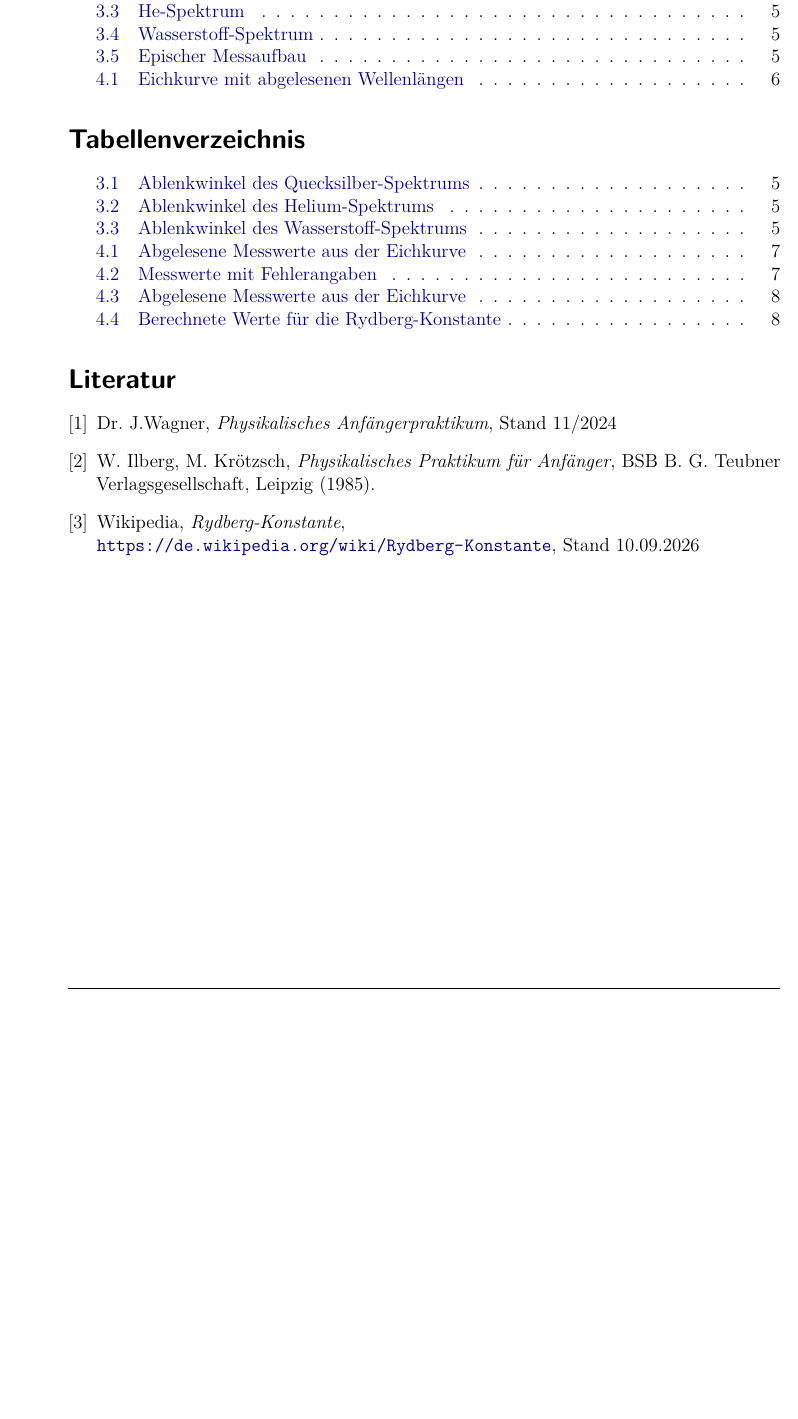
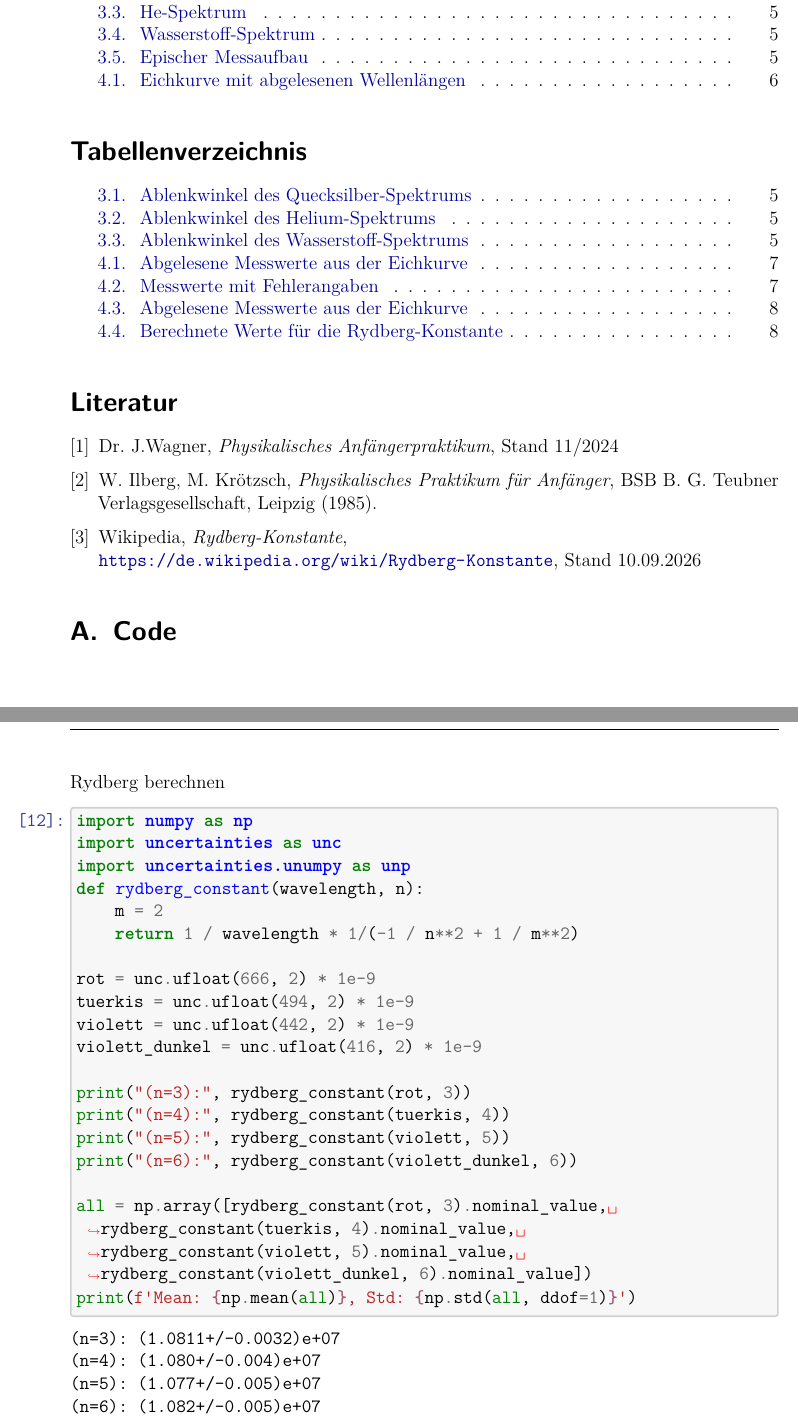
Before and after one commit to IchKaueHolz/PAP1, a LaTeX document (Versuch 33/Auswertung/main.tex, which reads Versuch 33/Auswertung/code/calc.tex): part of page 11 of 11 before the commit and two parts of pages 11 and 12 of 12 after it, the two joined at a grey line, cut so that both start at the same text, the shorter picture padded with empty space. Compiled offline with pdfLaTeX.

Commit message:
Versuch 33 - Code angehängt

```diff
--- /dev/null
+++ b/Versuch 33/Auswertung/code/calc.tex
@@ -0,0 +1,33 @@
+
+    Rydberg berechnen
+
+    \begin{tcolorbox}[breakable, size=fbox, boxrule=1pt, pad at break*=1mm,colback=cellbackground, colframe=cellborder]
+\prompt{In}{incolor}{12}{\boxspacing}
+\begin{Verbatim}[commandchars=\\\{\}]
+\PY{k+kn}{import}\PY{+w}{ }\PY{n+nn}{numpy}\PY{+w}{ }\PY{k}{as}\PY{+w}{ }\PY{n+nn}{np}
+\PY{k+kn}{import}\PY{+w}{ }\PY{n+nn}{uncertainties}\PY{+w}{ }\PY{k}{as}\PY{+w}{ }\PY{n+nn}{unc}
+\PY{k+kn}{import}\PY{+w}{ }\PY{n+nn}{uncertainties}\PY{n+nn}{.}\PY{n+nn}{unumpy}\PY{+w}{ }\PY{k}{as}\PY{+w}{ }\PY{n+nn}{unp}
+\PY{k}{def}\PY{+w}{ }\PY{n+nf}{rydberg\PYZus{}constant}\PY{p}{(}\PY{n}{wavelength}\PY{p}{,} \PY{n}{n}\PY{p}{)}\PY{p}{:}
+    \PY{n}{m} \PY{o}{=} \PY{l+m+mi}{2}
+    \PY{k}{return} \PY{l+m+mi}{1} \PY{o}{/} \PY{n}{wavelength} \PY{o}{*} \PY{l+m+mi}{1}\PY{o}{/}\PY{p}{(}\PY{o}{\PYZhy{}}\PY{l+m+mi}{1} \PY{o}{/} \PY{n}{n}\PY{o}{*}\PY{o}{*}\PY{l+m+mi}{2} \PY{o}{+} \PY{l+m+mi}{1} \PY{o}{/} \PY{n}{m}\PY{o}{*}\PY{o}{*}\PY{l+m+mi}{2}\PY{p}{)}
+
+\PY{n}{rot} \PY{o}{=} \PY{n}{unc}\PY{o}{.}\PY{n}{ufloat}\PY{p}{(}\PY{l+m+mi}{666}\PY{p}{,} \PY{l+m+mi}{2}\PY{p}{)} \PY{o}{*} \PY{l+m+mf}{1e\PYZhy{}9}
+\PY{n}{tuerkis} \PY{o}{=} \PY{n}{unc}\PY{o}{.}\PY{n}{ufloat}\PY{p}{(}\PY{l+m+mi}{494}\PY{p}{,} \PY{l+m+mi}{2}\PY{p}{)} \PY{o}{*} \PY{l+m+mf}{1e\PYZhy{}9}
+\PY{n}{violett} \PY{o}{=} \PY{n}{unc}\PY{o}{.}\PY{n}{ufloat}\PY{p}{(}\PY{l+m+mi}{442}\PY{p}{,} \PY{l+m+mi}{2}\PY{p}{)} \PY{o}{*} \PY{l+m+mf}{1e\PYZhy{}9}
+\PY{n}{violett\PYZus{}dunkel} \PY{o}{=} \PY{n}{unc}\PY{o}{.}\PY{n}{ufloat}\PY{p}{(}\PY{l+m+mi}{416}\PY{p}{,} \PY{l+m+mi}{2}\PY{p}{)} \PY{o}{*} \PY{l+m+mf}{1e\PYZhy{}9}
+
+\PY{n+nb}{print}\PY{p}{(}\PY{l+s+s2}{\PYZdq{}}\PY{l+s+s2}{(n=3):}\PY{l+s+s2}{\PYZdq{}}\PY{p}{,} \PY{n}{rydberg\PYZus{}constant}\PY{p}{(}\PY{n}{rot}\PY{p}{,} \PY{l+m+mi}{3}\PY{p}{)}\PY{p}{)}
+\PY{n+nb}{print}\PY{p}{(}\PY{l+s+s2}{\PYZdq{}}\PY{l+s+s2}{(n=4):}\PY{l+s+s2}{\PYZdq{}}\PY{p}{,} \PY{n}{rydberg\PYZus{}constant}\PY{p}{(}\PY{n}{tuerkis}\PY{p}{,} \PY{l+m+mi}{4}\PY{p}{)}\PY{p}{)}
+\PY{n+nb}{print}\PY{p}{(}\PY{l+s+s2}{\PYZdq{}}\PY{l+s+s2}{(n=5):}\PY{l+s+s2}{\PYZdq{}}\PY{p}{,} \PY{n}{rydberg\PYZus{}constant}\PY{p}{(}\PY{n}{violett}\PY{p}{,} \PY{l+m+mi}{5}\PY{p}{)}\PY{p}{)}
+\PY{n+nb}{print}\PY{p}{(}\PY{l+s+s2}{\PYZdq{}}\PY{l+s+s2}{(n=6):}\PY{l+s+s2}{\PYZdq{}}\PY{p}{,} \PY{n}{rydberg\PYZus{}constant}\PY{p}{(}\PY{n}{violett\PYZus{}dunkel}\PY{p}{,} \PY{l+m+mi}{6}\PY{p}{)}\PY{p}{)}
+
+\PY{n+nb}{all} \PY{o}{=} \PY{n}{np}\PY{o}{.}\PY{n}{array}\PY{p}{(}\PY{p}{[}\PY{n}{rydberg\PYZus{}constant}\PY{p}{(}\PY{n}{rot}\PY{p}{,} \PY{l+m+mi}{3}\PY{p}{)}\PY{o}{.}\PY{n}{nominal\PYZus{}value}\PY{p}{,} \PY{n}{rydberg\PYZus{}constant}\PY{p}{(}\PY{n}{tuerkis}\PY{p}{,} \PY{l+m+mi}{4}\PY{p}{)}\PY{o}{.}\PY{n}{nominal\PYZus{}value}\PY{p}{,} \PY{n}{rydberg\PYZus{}constant}\PY{p}{(}\PY{n}{violett}\PY{p}{,} \PY{l+m+mi}{5}\PY{p}{)}\PY{o}{.}\PY{n}{nominal\PYZus{}value}\PY{p}{,} \PY{n}{rydberg\PYZus{}constant}\PY{p}{(}\PY{n}{violett\PYZus{}dunkel}\PY{p}{,} \PY{l+m+mi}{6}\PY{p}{)}\PY{o}{.}\PY{n}{nominal\PYZus{}value}\PY{p}{]}\PY{p}{)}
+\PY{n+nb}{print}\PY{p}{(}\PY{l+s+sa}{f}\PY{l+s+s1}{\PYZsq{}}\PY{l+s+s1}{Mean: }\PY{l+s+si}{\PYZob{}}\PY{n}{np}\PY{o}{.}\PY{n}{mean}\PY{p}{(}\PY{n+nb}{all}\PY{p}{)}\PY{l+s+si}{\PYZcb{}}\PY{l+s+s1}{, Std: }\PY{l+s+si}{\PYZob{}}\PY{n}{np}\PY{o}{.}\PY{n}{std}\PY{p}{(}\PY{n+nb}{all}\PY{p}{,}\PY{+w}{ }\PY{n}{ddof}\PY{o}{=}\PY{l+m+mi}{1}\PY{p}{)}\PY{l+s+si}{\PYZcb{}}\PY{l+s+s1}{\PYZsq{}}\PY{p}{)}
+\end{Verbatim}
+\end{tcolorbox}
+
+    \begin{Verbatim}[commandchars=\\\{\}]
+(n=3): (1.0811+/-0.0032)e+07
+(n=4): (1.080+/-0.004)e+07
+(n=5): (1.077+/-0.005)e+07
+(n=6): (1.082+/-0.005)e+07
--- a/Versuch 33/Auswertung/main.tex
+++ b/Versuch 33/Auswertung/main.tex
@@ -28,7 +28,7 @@
 \usepackage{csvsimple-l3}
 \usepackage{longtable}
 
-%\input{../../jupyterpackages.tex}
+\input{../../jupyterpackages.tex}
 
 % jupyter nbconvert --to latex 'Path'
 % enferne usepackages und begin{document} und end{document}
@@ -380,6 +380,9 @@ Insgesamt hat der Versuch 33 gezeigt, dass das Prismenspektrometer eine effektiv
     \bibitem{wiki:Rydberg} Wikipedia, \emph{Rydberg-Konstante}, \\\url{https://de.wikipedia.org/wiki/Rydberg-Konstante}, Stand 10.09.2026
 \end{thebibliography}
 
+\appendix
+\section{Code}
+\include{code/calc}
 
 
 \end{document}
```
Also changed, not shown: Versuch 33/Auswertung/code/calc.tex (9 more changed lines), 3 other files.
